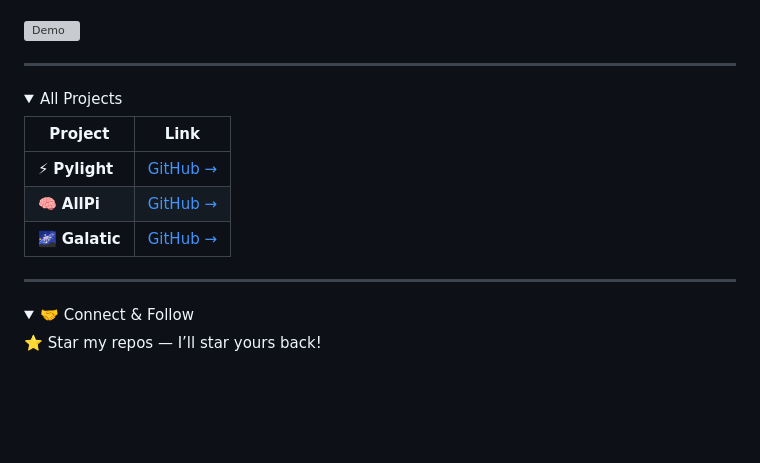
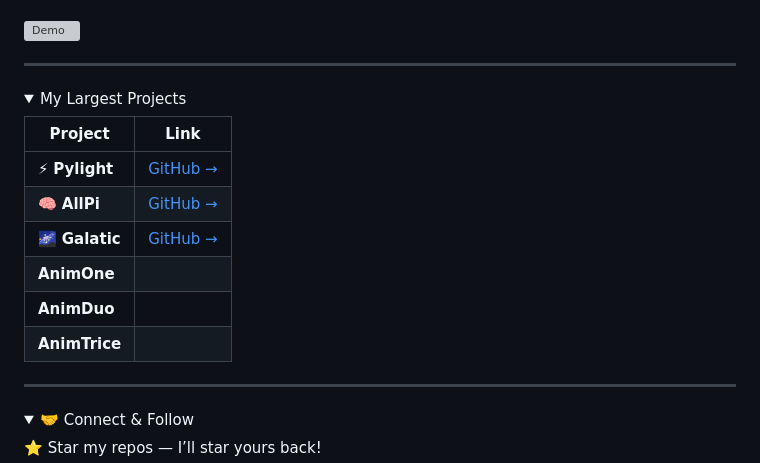
Before and after one commit to The3DP/The3DP, a Markdown page: README.md, the part around the change. Rendered like a GitHub page; folded sections open; blank space fills up the shorter version; grey boxes are pictures that could not be loaded.

```diff
--- a/README.md
+++ b/README.md
@@ -44,14 +44,17 @@
 ---
 
 <details>
-<summary> All Projects </summary>
+<summary> My Largest Projects
+</summary>
 
-| Project | Link |
+  | Project | Link |
 |--------|------|
 | ⚡ **Pylight** | [GitHub →](https://github.com/The3DP/PyLight) |
 | 🧠 **AllPi**  | [GitHub →](https://github.com/The3DP/AllPi/tree/main) |
 | 🌌 **Galatic** | [GitHub →](https://github.com/The3DP/Galatic.github.io) |
-
+| **AnimOne** |
+| **AnimDuo** |
+|**AnimTrice**|
 </details>
 
 ---
```
